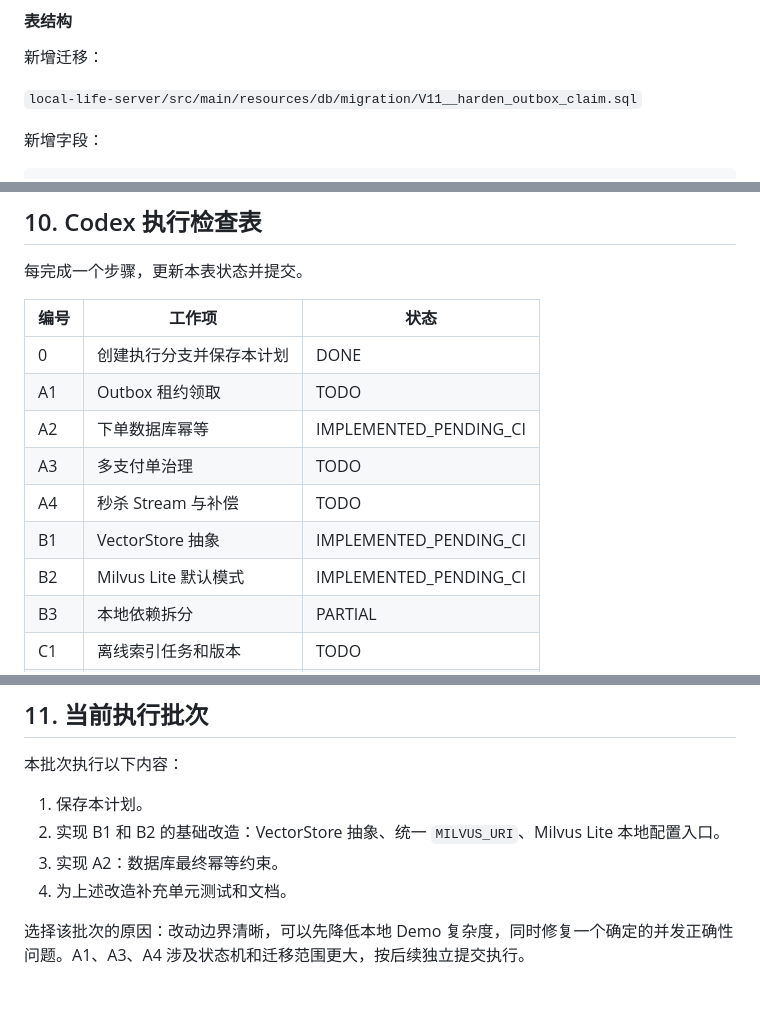
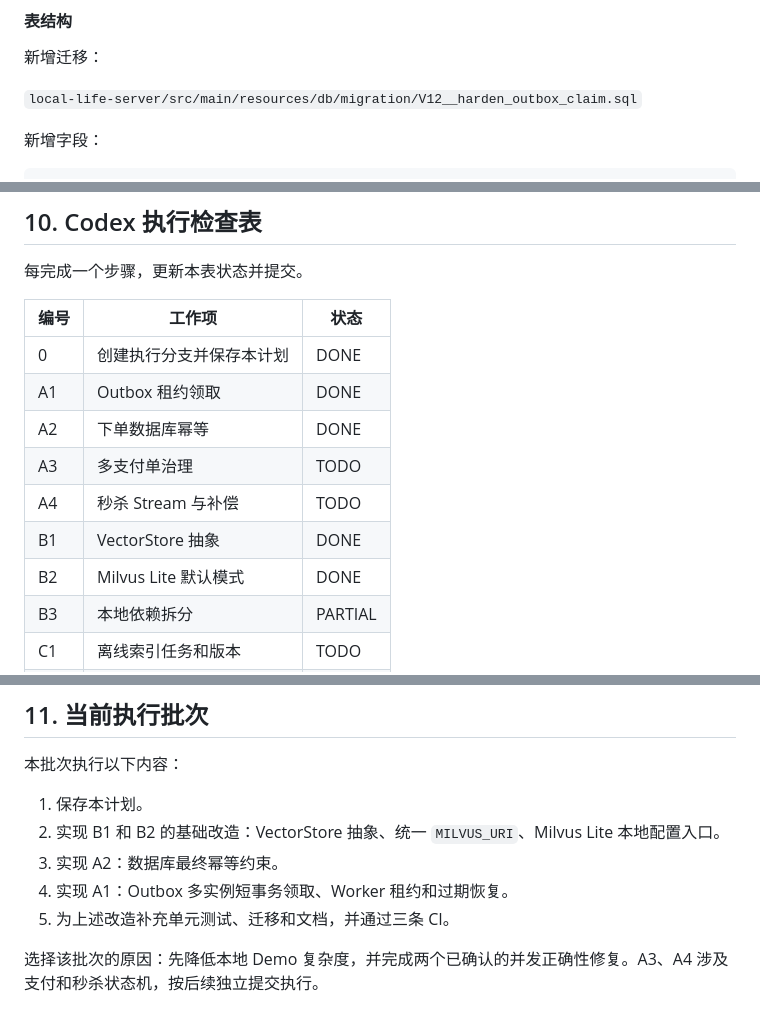
Before and after one commit to fengting124/local-life-engineering-lab, a Markdown page: docs/01-project/13-面试导向工程加固执行计划.md, 3 parts joined by grey strips. Rendered like a GitHub page.

Commit message:
docs: mark first hardening batch complete

```diff
--- a/docs/01-project/13-面试导向工程加固执行计划.md
+++ b/docs/01-project/13-面试导向工程加固执行计划.md
@@ -52,7 +52,7 @@
 
 新增迁移：
 
-`local-life-server/src/main/resources/db/migration/V11__harden_outbox_claim.sql`
+`local-life-server/src/main/resources/db/migration/V12__harden_outbox_claim.sql`
 
 新增字段：
 
@@ -551,12 +551,12 @@ docs/03-adr/
 | 编号 | 工作项 | 状态 |
 |---|---|---|
 | 0 | 创建执行分支并保存本计划 | DONE |
-| A1 | Outbox 租约领取 | TODO |
-| A2 | 下单数据库幂等 | IMPLEMENTED_PENDING_CI |
+| A1 | Outbox 租约领取 | DONE |
+| A2 | 下单数据库幂等 | DONE |
 | A3 | 多支付单治理 | TODO |
 | A4 | 秒杀 Stream 与补偿 | TODO |
-| B1 | VectorStore 抽象 | IMPLEMENTED_PENDING_CI |
-| B2 | Milvus Lite 默认模式 | IMPLEMENTED_PENDING_CI |
+| B1 | VectorStore 抽象 | DONE |
+| B2 | Milvus Lite 默认模式 | DONE |
 | B3 | 本地依赖拆分 | PARTIAL |
 | C1 | 离线索引任务和版本 | TODO |
 | C2 | BM25 持久化 | TODO |
@@ -573,6 +573,7 @@ docs/03-adr/
 1. 保存本计划。
 2. 实现 B1 和 B2 的基础改造：VectorStore 抽象、统一 `MILVUS_URI`、Milvus Lite 本地配置入口。
 3. 实现 A2：数据库最终幂等约束。
-4. 为上述改造补充单元测试和文档。
+4. 实现 A1：Outbox 多实例短事务领取、Worker 租约和过期恢复。
+5. 为上述改造补充单元测试、迁移和文档，并通过三条 CI。
 
-选择该批次的原因：改动边界清晰，可以先降低本地 Demo 复杂度，同时修复一个确定的并发正确性问题。A1、A3、A4 涉及状态机和迁移范围更大，按后续独立提交执行。
+选择该批次的原因：先降低本地 Demo 复杂度，并完成两个已确认的并发正确性修复。A3、A4 涉及支付和秒杀状态机，按后续独立提交执行。
```
